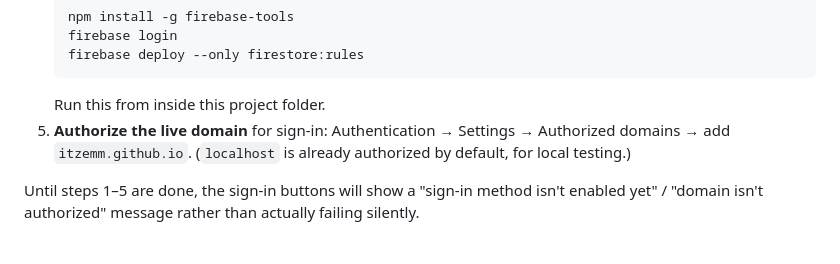
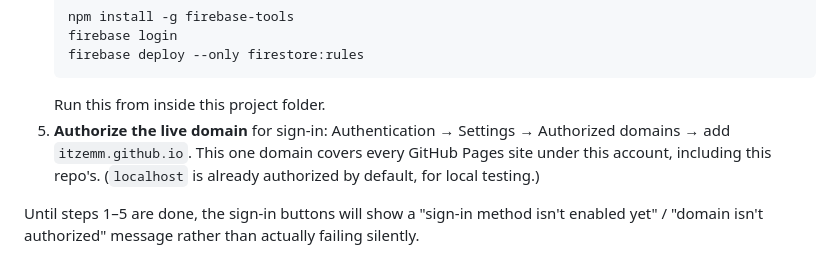
Before and after one commit to itzemm/oh-apac-steps-challenge, a Markdown page: README.md, the part around one of its changes. Drawn GitHub-style.

````diff
--- a/README.md
+++ b/README.md
@@ -34,7 +34,7 @@ This code is pushed and (once Pages finishes its first build) live, but a few th
    firebase deploy --only firestore:rules
    ```
    Run this from inside this project folder.
-5. **Authorize the live domain** for sign-in: Authentication → Settings → Authorized domains → add `itzemm.github.io`. (`localhost` is already authorized by default, for local testing.)
+5. **Authorize the live domain** for sign-in: Authentication → Settings → Authorized domains → add `itzemm.github.io`. This one domain covers every GitHub Pages site under this account, including this repo's. (`localhost` is already authorized by default, for local testing.)
 
 Until steps 1–5 are done, the sign-in buttons will show a "sign-in method isn't enabled yet" / "domain isn't authorized" message rather than actually failing silently.
 
````
Also changed, not shown: other parts of README.md (+1 -1 lines).
